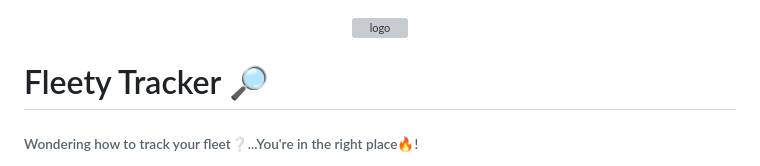
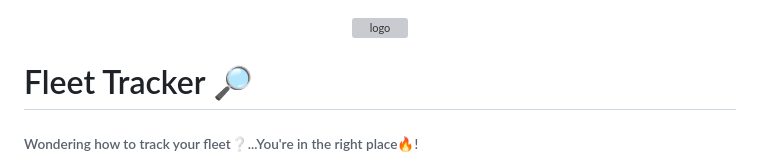
Before and after one commit to pierre-cau/Sail-Tracker, a Markdown page: README.md, the part around the change. Rendered like a GitHub page; grey boxes are pictures that could not be loaded.

```diff
--- a/README.md
+++ b/README.md
@@ -3,7 +3,7 @@
   <img src="Tracker_fleet_YCC\images\Logo_FleetyTrack\sansBG\Logo_fleetytrack_txt_H_sansBG.svg" alt="logo" width="auto" height="80" display="block"/>
 </div>
 
-# Fleety Tracker 🔎
+# Fleet Tracker 🔎
 
 ###### Wondering how to track your fleet❔...You're in the right place🔥!
 
```
